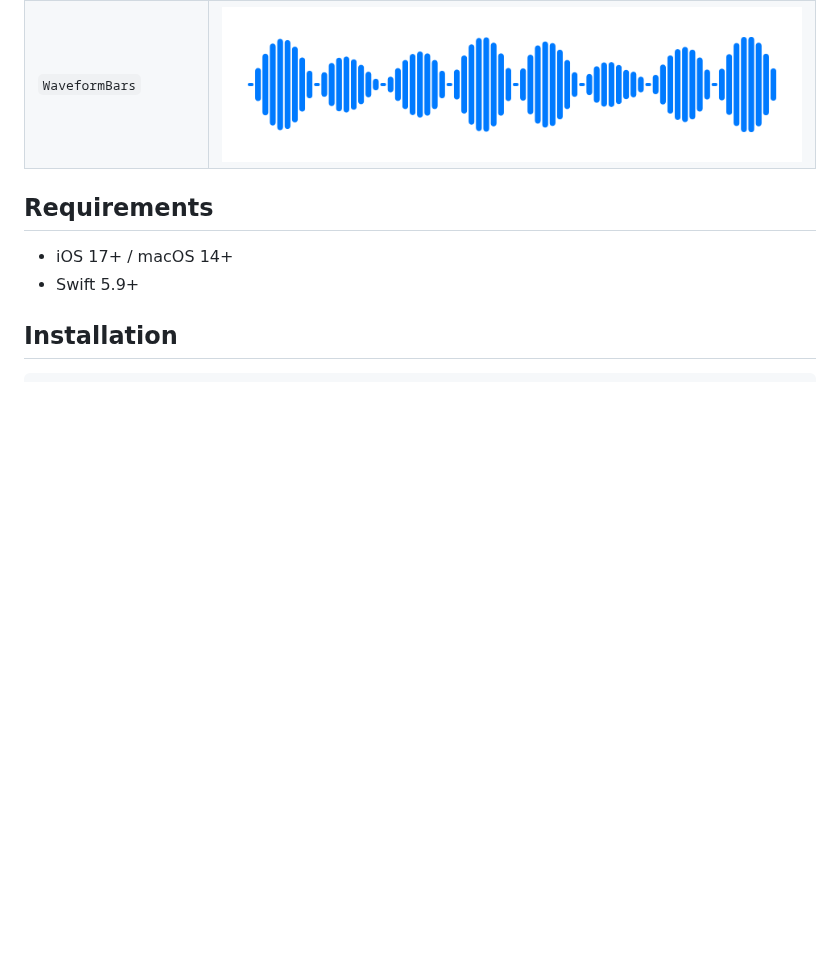
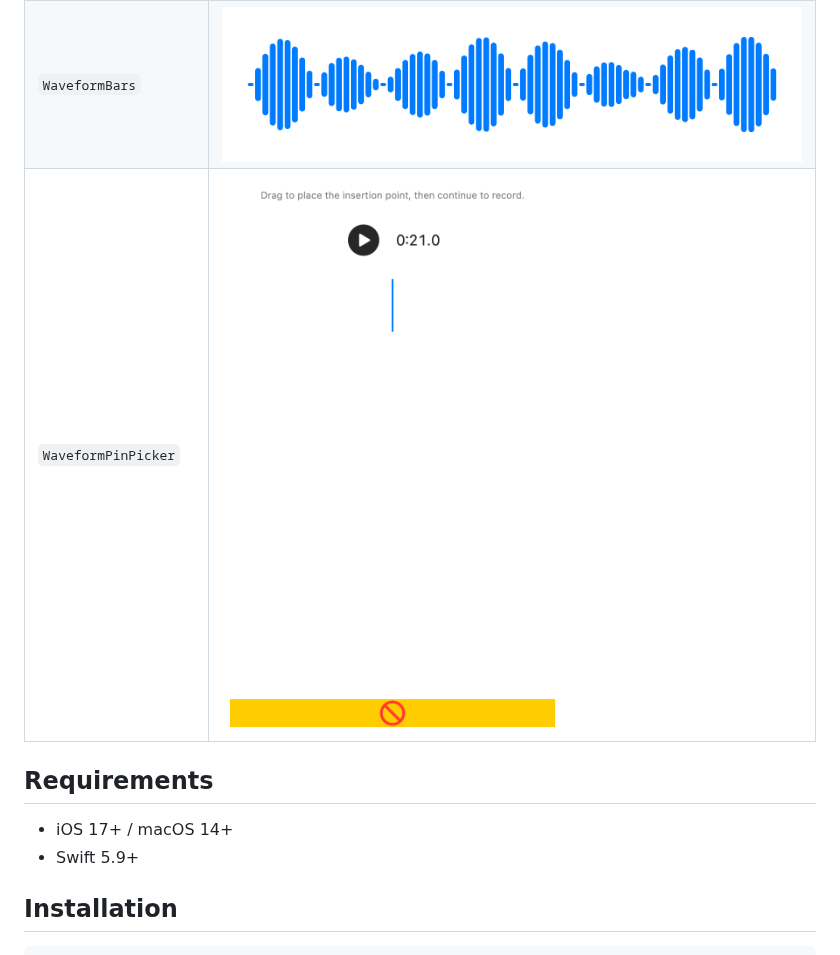
Before and after one commit to sphericalwave/AudioClipKit, a Markdown page: README.md, the part around the change. GitHub-like rendering; pictures changed too: Docs/img/waveform-pin-picker.png (added); blank space fills up the shorter version.

Commit message:
docs: regenerate README screenshots

```diff
--- a/README.md
+++ b/README.md
@@ -11,6 +11,7 @@ Record, trim, normalize, and play back short audio clips in SwiftUI apps.
 | `MiniPlayerBar` | ![MiniPlayerBar](Docs/img/mini-player-bar.png) |
 | `StaticWaveformView` | ![StaticWaveformView](Docs/img/static-waveform-view.png) |
 | `WaveformBars` | ![WaveformBars](Docs/img/waveform-bars.png) |
+| `WaveformPinPicker` | ![WaveformPinPicker](Docs/img/waveform-pin-picker.png) |
 <!-- SCREENSHOTS:END -->
 
 ## Requirements
```
